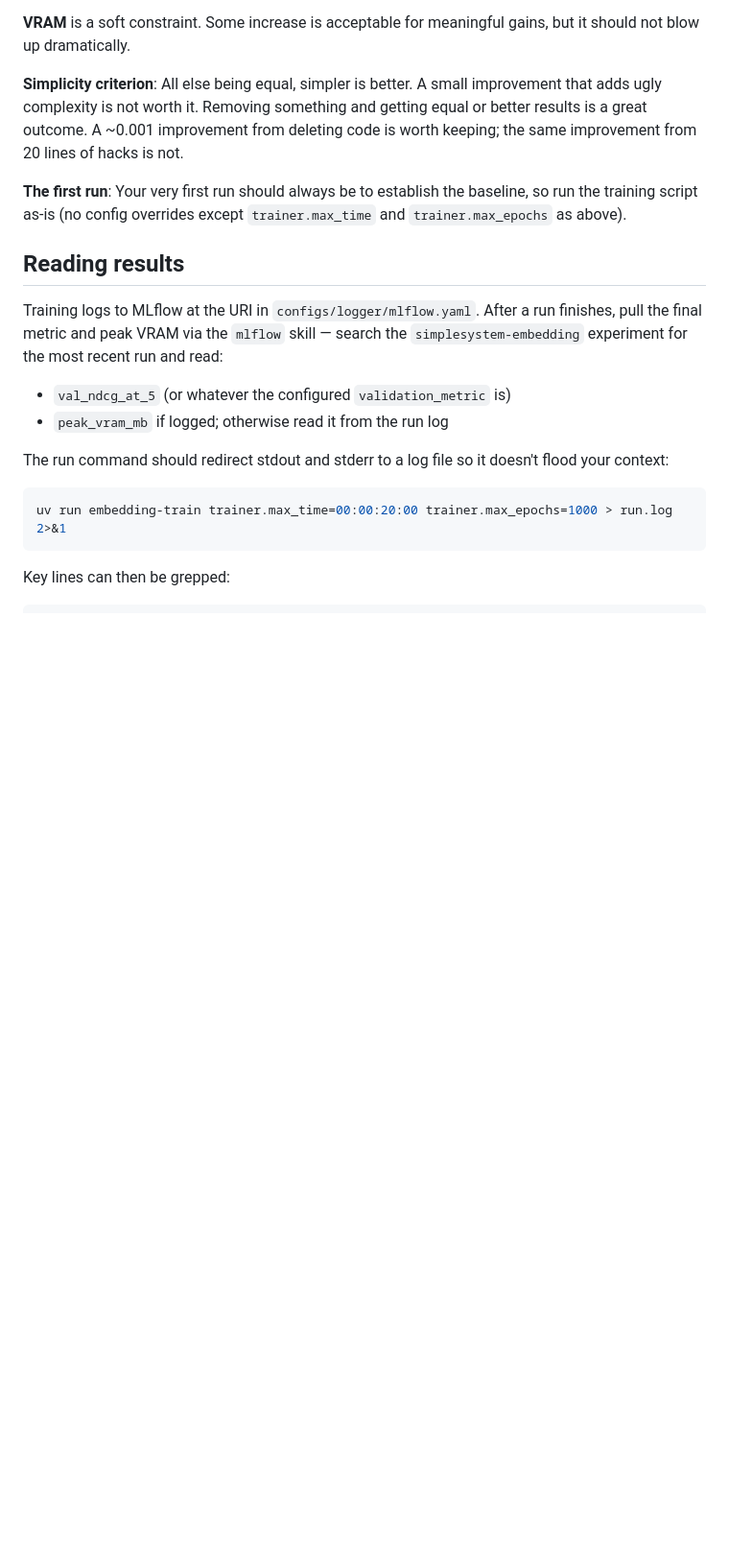
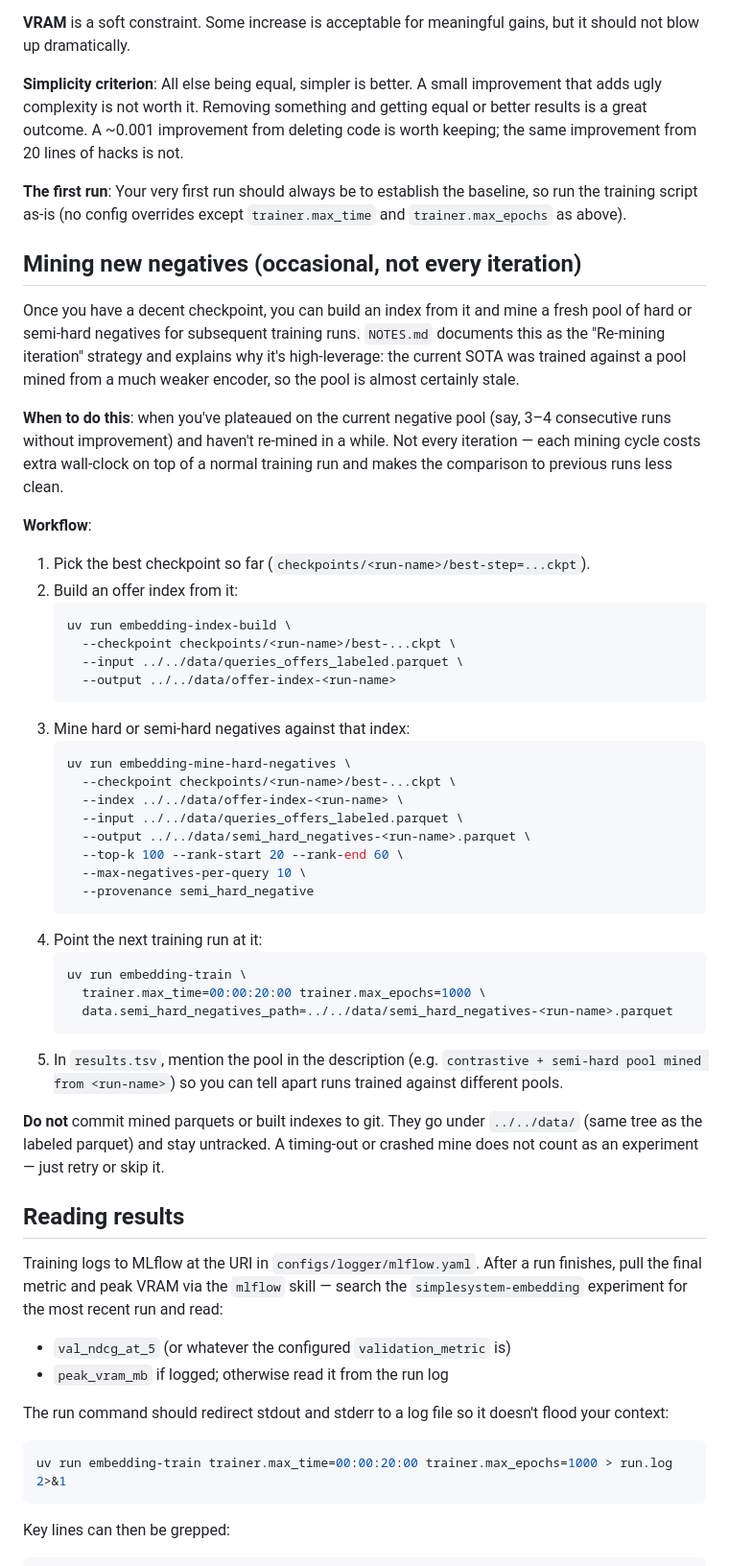
Before and after one commit to mxgr7/simplesystem-embedding, a Markdown page: program.md, the part around one of its changes. Shown at 96% size. GitHub-like rendering; blank space fills up the shorter version.

Commit message:
Allow autoresearch agent to build indexes and mine negatives
Co-Authored-By: Claude Opus 4.6 (1M context) <noreply@anthropic.com>

````diff
--- a/program.md
+++ b/program.md
@@ -51,6 +57,43 @@ uv run embedding-train trainer.max_time=00:00:20:00 trainer.max_epochs=1000
 **Simplicity criterion**: All else being equal, simpler is better. A small improvement that adds ugly complexity is not worth it. Removing something and getting equal or better results is a great outcome. A ~0.001 improvement from deleting code is worth keeping; the same improvement from 20 lines of hacks is not.
 
 **The first run**: Your very first run should always be to establish the baseline, so run the training script as-is (no config overrides except `trainer.max_time` and `trainer.max_epochs` as above).
+
+## Mining new negatives (occasional, not every iteration)
+
+Once you have a decent checkpoint, you can build an index from it and mine a fresh pool of hard or semi-hard negatives for subsequent training runs. `NOTES.md` documents this as the "Re-mining iteration" strategy and explains why it's high-leverage: the current SOTA was trained against a pool mined from a much weaker encoder, so the pool is almost certainly stale.
+
+**When to do this**: when you've plateaued on the current negative pool (say, 3–4 consecutive runs without improvement) and haven't re-mined in a while. Not every iteration — each mining cycle costs extra wall-clock on top of a normal training run and makes the comparison to previous runs less clean.
+
+**Workflow**:
+
+1. Pick the best checkpoint so far (`checkpoints/<run-name>/best-step=...ckpt`).
+2. Build an offer index from it:
+   ```bash
+   uv run embedding-index-build \
+     --checkpoint checkpoints/<run-name>/best-...ckpt \
+     --input ../../data/queries_offers_labeled.parquet \
+     --output ../../data/offer-index-<run-name>
+   ```
+3. Mine hard or semi-hard negatives against that index:
+   ```bash
+   uv run embedding-mine-hard-negatives \
+     --checkpoint checkpoints/<run-name>/best-...ckpt \
+     --index ../../data/offer-index-<run-name> \
+     --input ../../data/queries_offers_labeled.parquet \
+     --output ../../data/semi_hard_negatives-<run-name>.parquet \
+     --top-k 100 --rank-start 20 --rank-end 60 \
+     --max-negatives-per-query 10 \
+     --provenance semi_hard_negative
+   ```
+4. Point the next training run at it:
+   ```bash
+   uv run embedding-train \
+     trainer.max_time=00:00:20:00 trainer.max_epochs=1000 \
+     data.semi_hard_negatives_path=../../data/semi_hard_negatives-<run-name>.parquet
+   ```
+5. In `results.tsv`, mention the pool in the description (e.g. `contrastive + semi-hard pool mined from <run-name>`) so you can tell apart runs trained against different pools.
+
+**Do not** commit mined parquets or built indexes to git. They go under `../../data/` (same tree as the labeled parquet) and stay untracked. A timing-out or crashed mine does not count as an experiment — just retry or skip it.
 
 ## Reading results
 
````
Also changed, not shown: other parts of program.md (+6 -0 lines).
